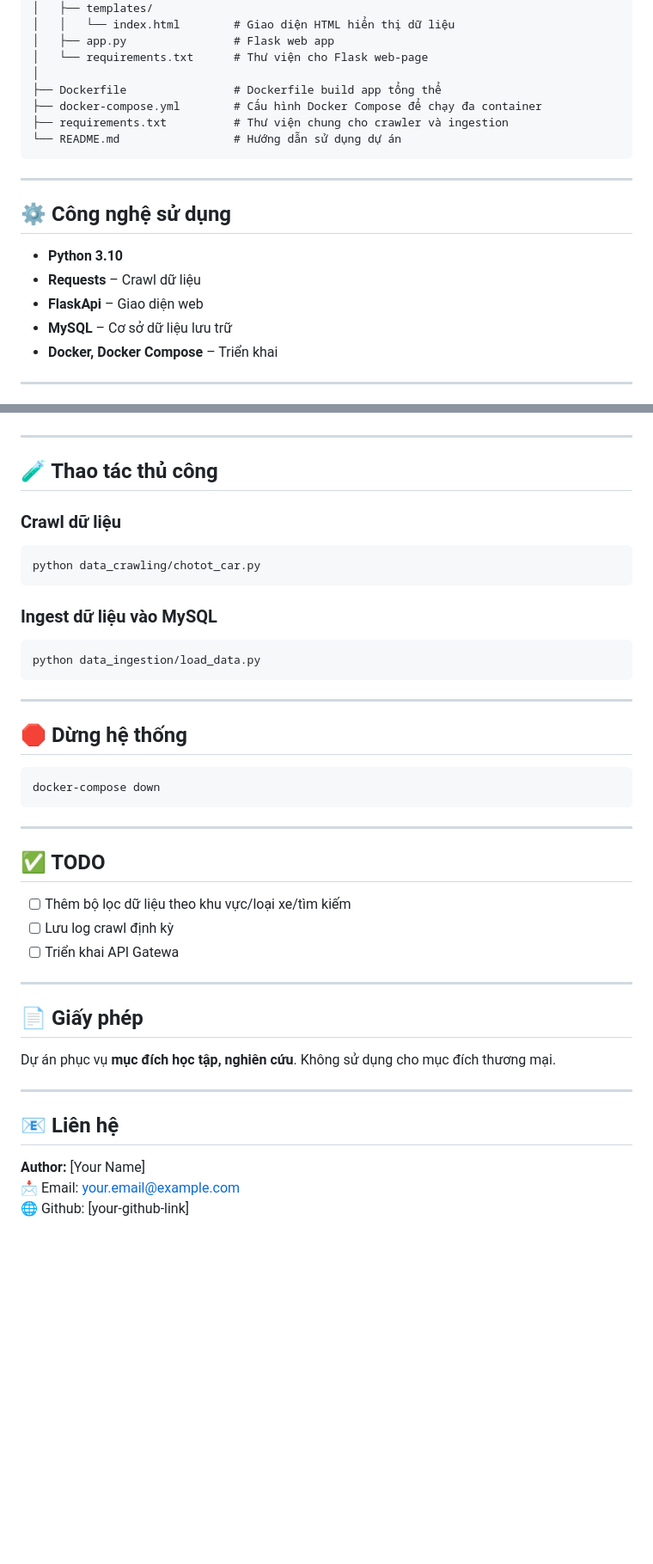
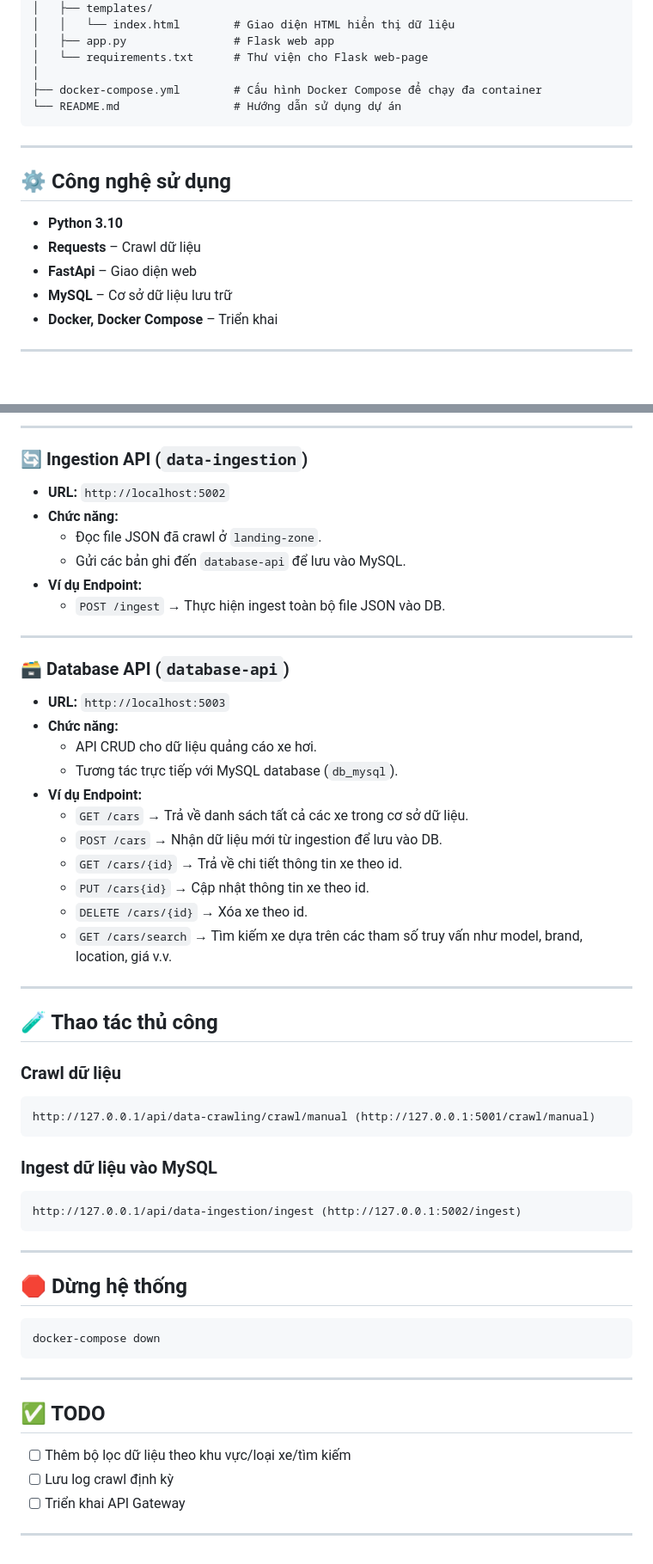
Before and after one commit to HoangGamingCoder/Crawling-data, a Markdown page: README.md, 2 parts joined by grey strips. Shown at 86% size. Rendered like a GitHub page; blank space fills up the shorter version.

````diff
--- a/README.md
+++ b/README.md
@@ -49,9 +49,7 @@ CRAWLING-DATA/
 │   ├── app.py                # Flask web app
 │   └── requirements.txt      # Thư viện cho Flask web-page
 │
-├── Dockerfile                # Dockerfile build app tổng thể
 ├── docker-compose.yml        # Cấu hình Docker Compose để chạy đa container
-├── requirements.txt          # Thư viện chung cho crawler và ingestion
 └── README.md                 # Hướng dẫn sử dụng dự án
 ```
 
@@ -61,7 +59,7 @@ CRAWLING-DATA/
 
 - **Python 3.10**
 - **Requests** – Crawl dữ liệu
-- **FlaskApi** – Giao diện web
+- **FastApi** – Giao diện web
 - **MySQL** – Cơ sở dữ liệu lưu trữ
 - **Docker, Docker Compose** – Triển khai
 
@@ -94,3 +133,27 @@ Docker Compose sẽ tự động:
+---
+
+### 🔄 Ingestion API (`data-ingestion`)
+- **URL:** `http://localhost:5002`
+- **Chức năng:**
+  - Đọc file JSON đã crawl ở `landing-zone`.
+  - Gửi các bản ghi đến `database-api` để lưu vào MySQL.
+- **Ví dụ Endpoint:**
+  - `POST /ingest` → Thực hiện ingest toàn bộ file JSON vào DB.
+
+---
+
+### 🗃️ Database API (`database-api`)
+- **URL:** `http://localhost:5003`
+- **Chức năng:**
+  - API CRUD cho dữ liệu quảng cáo xe hơi.
+  - Tương tác trực tiếp với MySQL database (`db_mysql`).
+- **Ví dụ Endpoint:**
+    - `GET /cars` → Trả về danh sách tất cả các xe trong cơ sở dữ liệu.
+    - `POST /cars` → Nhận dữ liệu mới từ ingestion để lưu vào DB.
+    - `GET /cars/{id}` → Trả về chi tiết thông tin xe theo id.
+    - `PUT /cars{id}` → Cập nhật thông tin xe theo id.
+    - `DELETE /cars/{id}` → Xóa xe theo id.
+    - `GET /cars/search` →  Tìm kiếm xe dựa trên các tham số truy vấn như model, brand, location, giá v.v.
 
 ---
 
@@ -98,14 +161,14 @@ Docker Compose sẽ tự động:
 
 ### Crawl dữ liệu
 
-```bash
-python data_crawling/chotot_car.py
+```truy cập
+http://127.0.0.1/api/data-crawling/crawl/manual (http://127.0.0.1:5001/crawl/manual)
 ```
 
 ### Ingest dữ liệu vào MySQL
 
-```bash
-python data_ingestion/load_data.py
+```truy cập
+http://127.0.0.1/api/data-ingestion/ingest (http://127.0.0.1:5002/ingest)
 ```
 
 ---
@@ -122,18 +185,6 @@ docker-compose down
 
 - [ ] Thêm bộ lọc dữ liệu theo khu vực/loại xe/tìm kiếm
 - [ ] Lưu log crawl định kỳ
-- [ ] Triển khai API Gatewa
+- [ ] Triển khai API Gateway
 
 ---
-
-## 📄 Giấy phép
-
-Dự án phục vụ **mục đích học tập, nghiên cứu**. Không sử dụng cho mục đích thương mại.
-
----
-
-## 📧 Liên hệ
-
-**Author:** [Your Name]
-📩 Email: your.email@example.com
-🌐 Github: [your-github-link]
````
Also changed, not shown: other parts of README.md (+47 -6 lines).
